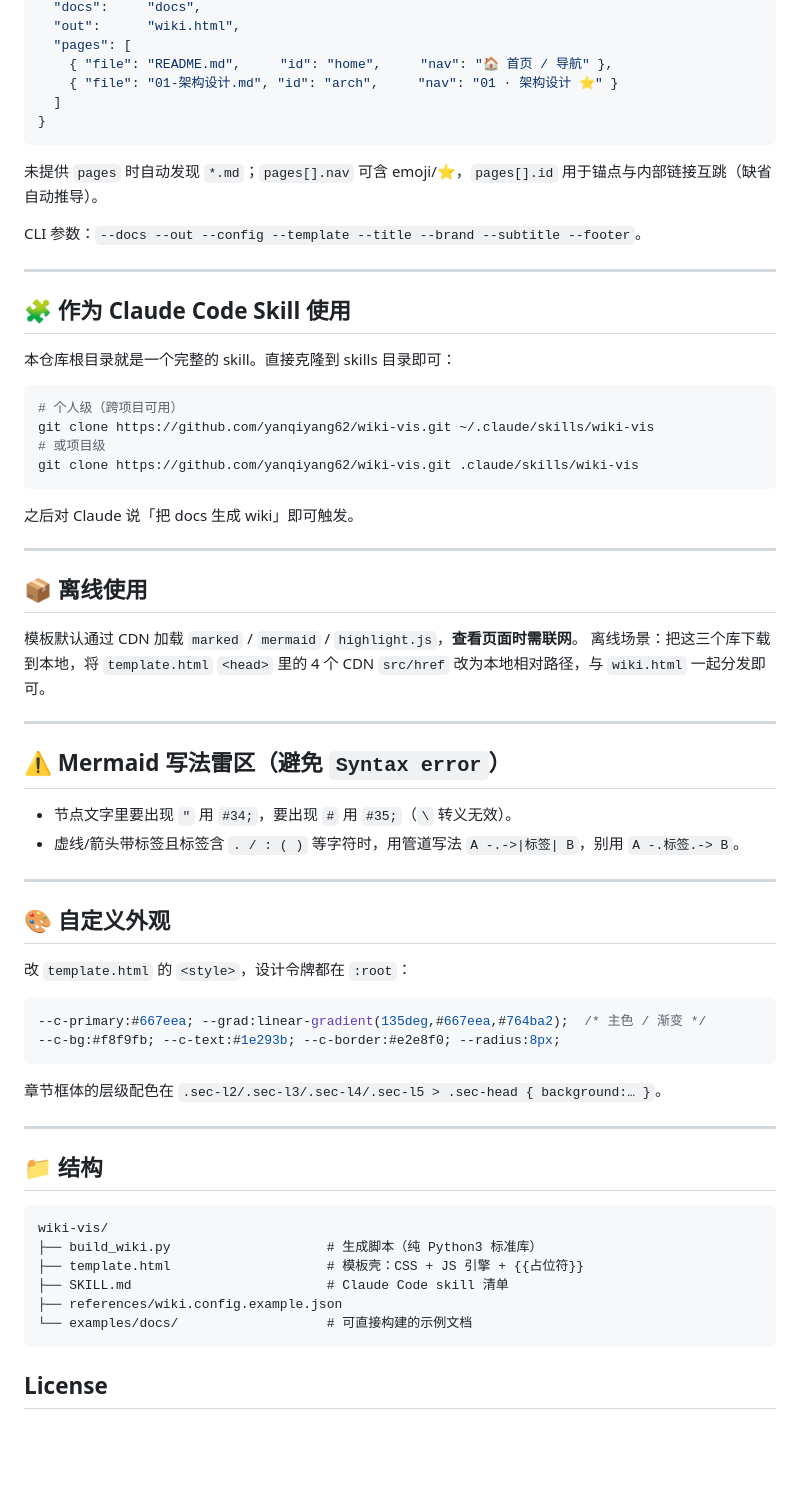
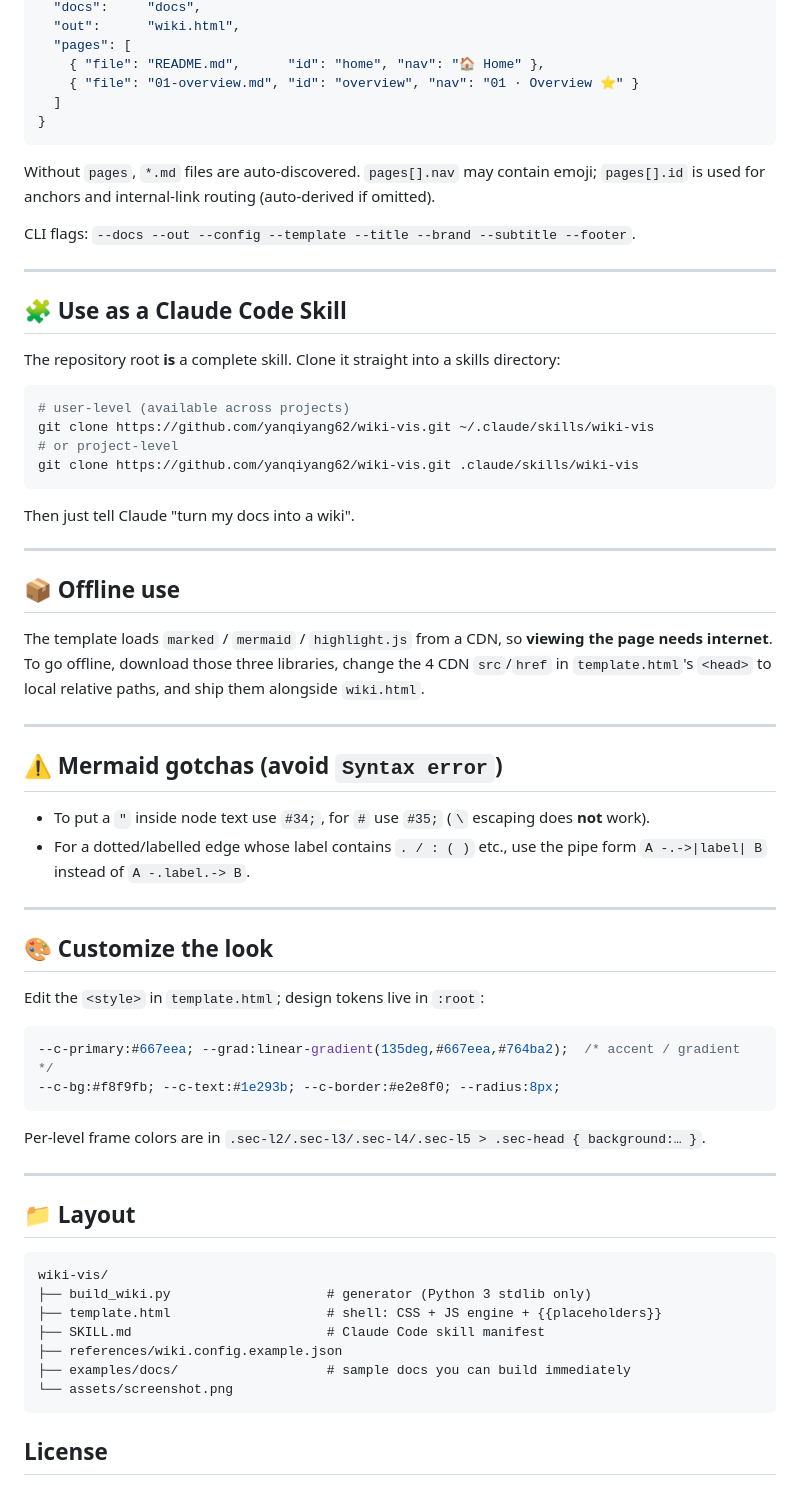
Before and after one commit to yanqiyang62/wiki-vis, a Markdown page: README.md, the part around one of its changes. Drawn GitHub-style; blank space fills up the shorter version.

````diff
--- a/README.md
+++ b/README.md
@@ -58,69 +60,69 @@ python3 build_wiki.py --docs examples/docs --out examples/wiki.html
   "docs":     "docs",
   "out":      "wiki.html",
   "pages": [
-    { "file": "README.md",     "id": "home",     "nav": "🏠 首页 / 导航" },
-    { "file": "01-架构设计.md", "id": "arch",     "nav": "01 · 架构设计 ⭐" }
+    { "file": "README.md",      "id": "home", "nav": "🏠 Home" },
+    { "file": "01-overview.md", "id": "overview", "nav": "01 · Overview ⭐" }
   ]
 }
 ```
 
-未提供 `pages` 时自动发现 `*.md`；`pages[].nav` 可含 emoji/⭐，`pages[].id` 用于锚点与内部链接互跳（缺省自动推导）。
+Without `pages`, `*.md` files are auto-discovered. `pages[].nav` may contain emoji; `pages[].id` is used for anchors and internal-link routing (auto-derived if omitted).
 
-CLI 参数：`--docs --out --config --template --title --brand --subtitle --footer`。
+CLI flags: `--docs --out --config --template --title --brand --subtitle --footer`.
 
 ---
 
-## 🧩 作为 Claude Code Skill 使用
+## 🧩 Use as a Claude Code Skill
 
-本仓库根目录就是一个完整的 skill。直接克隆到 skills 目录即可：
+The repository root **is** a complete skill. Clone it straight into a skills directory:
 
 ```bash
-# 个人级（跨项目可用）
+# user-level (available across projects)
 git clone https://github.com/yanqiyang62/wiki-vis.git ~/.claude/skills/wiki-vis
-# 或项目级
+# or project-level
 git clone https://github.com/yanqiyang62/wiki-vis.git .claude/skills/wiki-vis
 ```
 
-之后对 Claude 说「把 docs 生成 wiki」即可触发。
+Then just tell Claude "turn my docs into a wiki".
 
 ---
 
-## 📦 离线使用
+## 📦 Offline use
 
-模板默认通过 CDN 加载 `marked` / `mermaid` / `highlight.js`，**查看页面时需联网**。
-离线场景：把这三个库下载到本地，将 `template.html` `<head>` 里的 4 个 CDN `src/href` 改为本地相对路径，与 `wiki.html` 一起分发即可。
+The template loads `marked` / `mermaid` / `highlight.js` from a CDN, so **viewing the page needs internet**. To go offline, download those three libraries, change the 4 CDN `src`/`href` in `template.html`'s `<head>` to local relative paths, and ship them alongside `wiki.html`.
 
 ---
 
-## ⚠️ Mermaid 写法雷区（避免 `Syntax error`）
+## ⚠️ Mermaid gotchas (avoid `Syntax error`)
 
-- 节点文字里要出现 `"` 用 `#34;`，要出现 `#` 用 `#35;`（`\` 转义无效）。
-- 虚线/箭头带标签且标签含 `. / : ( )` 等字符时，用管道写法 `A -.->|标签| B`，别用 `A -.标签.-> B`。
+- To put a `"` inside node text use `#34;`, for `#` use `#35;` (`\` escaping does **not** work).
+- For a dotted/labelled edge whose label contains `. / : ( )` etc., use the pipe form `A -.->|label| B` instead of `A -.label.-> B`.
 
 ---
 
-## 🎨 自定义外观
+## 🎨 Customize the look
 
-改 `template.html` 的 `<style>`，设计令牌都在 `:root`：
+Edit the `<style>` in `template.html`; design tokens live in `:root`:
 
 ```css
---c-primary:#667eea; --grad:linear-gradient(135deg,#667eea,#764ba2);  /* 主色 / 渐变 */
+--c-primary:#667eea; --grad:linear-gradient(135deg,#667eea,#764ba2);  /* accent / gradient */
 --c-bg:#f8f9fb; --c-text:#1e293b; --c-border:#e2e8f0; --radius:8px;
 ```
 
-章节框体的层级配色在 `.sec-l2/.sec-l3/.sec-l4/.sec-l5 > .sec-head { background:… }`。
+Per-level frame colors are in `.sec-l2/.sec-l3/.sec-l4/.sec-l5 > .sec-head { background:… }`.
 
 ---
 
-## 📁 结构
+## 📁 Layout
 
 ```
 wiki-vis/
-├── build_wiki.py                    # 生成脚本（纯 Python3 标准库）
-├── template.html                    # 模板壳：CSS + JS 引擎 + {{占位符}}
-├── SKILL.md                         # Claude Code skill 清单
+├── build_wiki.py                    # generator (Python 3 stdlib only)
+├── template.html                    # shell: CSS + JS engine + {{placeholders}}
+├── SKILL.md                         # Claude Code skill manifest
 ├── references/wiki.config.example.json
-└── examples/docs/                   # 可直接构建的示例文档
+├── examples/docs/                   # sample docs you can build immediately
+└── assets/screenshot.png
 ```
 
 ## License
````
Also changed, not shown: other parts of README.md (+24 -22 lines), README_cn.md (added, +131 -0 lines), assets/screenshot.png (added).
